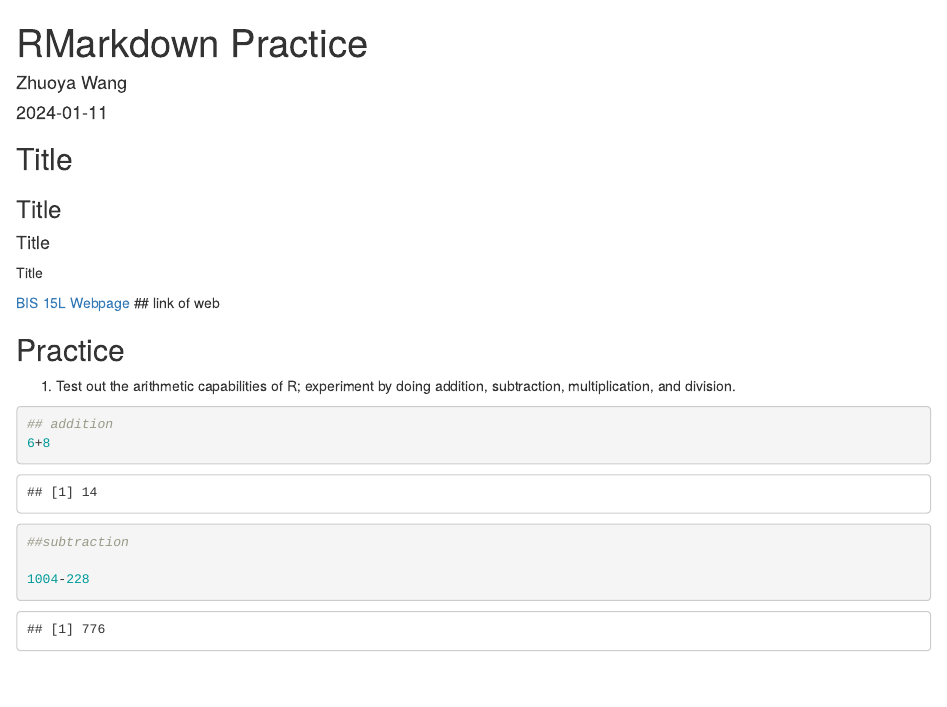
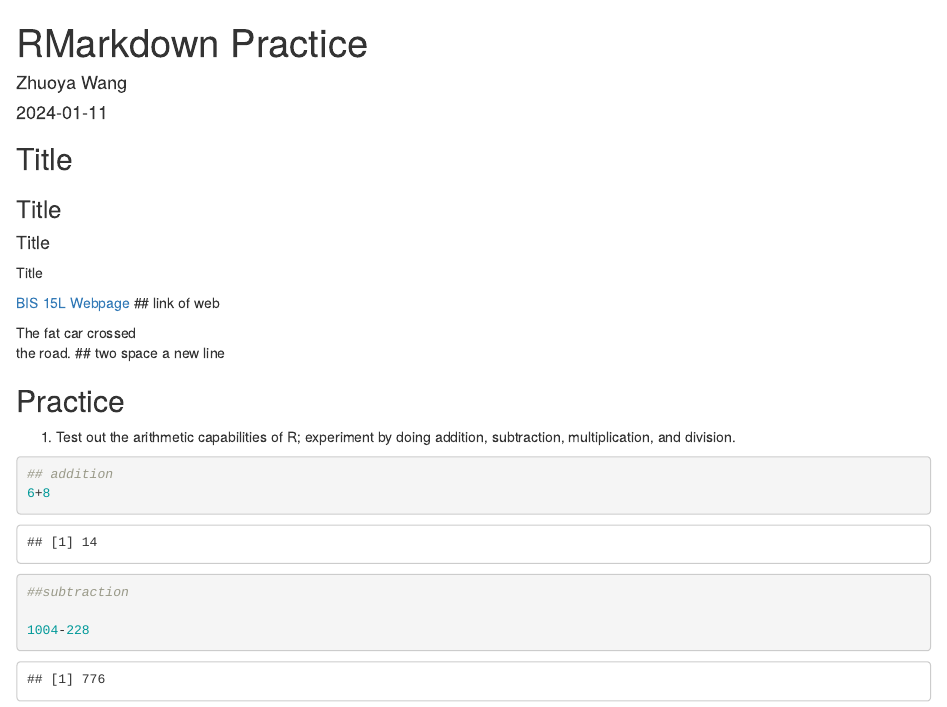
Before and after one commit to Zhuoya-Wang/BIS15W2024_zywang, an R Markdown document (lab1/rmarkdown_practice.Rmd): the page in a window 1100 px wide, from its top. The pictures show the output file lab1/rmarkdown_practice.html that the author committed with the source, opened offline.

Commit message:
Rmd_practice

```diff
--- a/lab1/rmarkdown_practice.Rmd
+++ b/lab1/rmarkdown_practice.Rmd
@@ -16,6 +16,9 @@ knitr::opts_chunk$set(echo = TRUE)
 Title
 
 [BIS 15L Webpage](https://jmledford3115.github.io/datascibiol/) ## link of web
+
+The fat car crossed
+the road. ## two space a new line
 
 
 ## Practice
```
Also changed, not shown: lab1/rmarkdown_practice.html.
